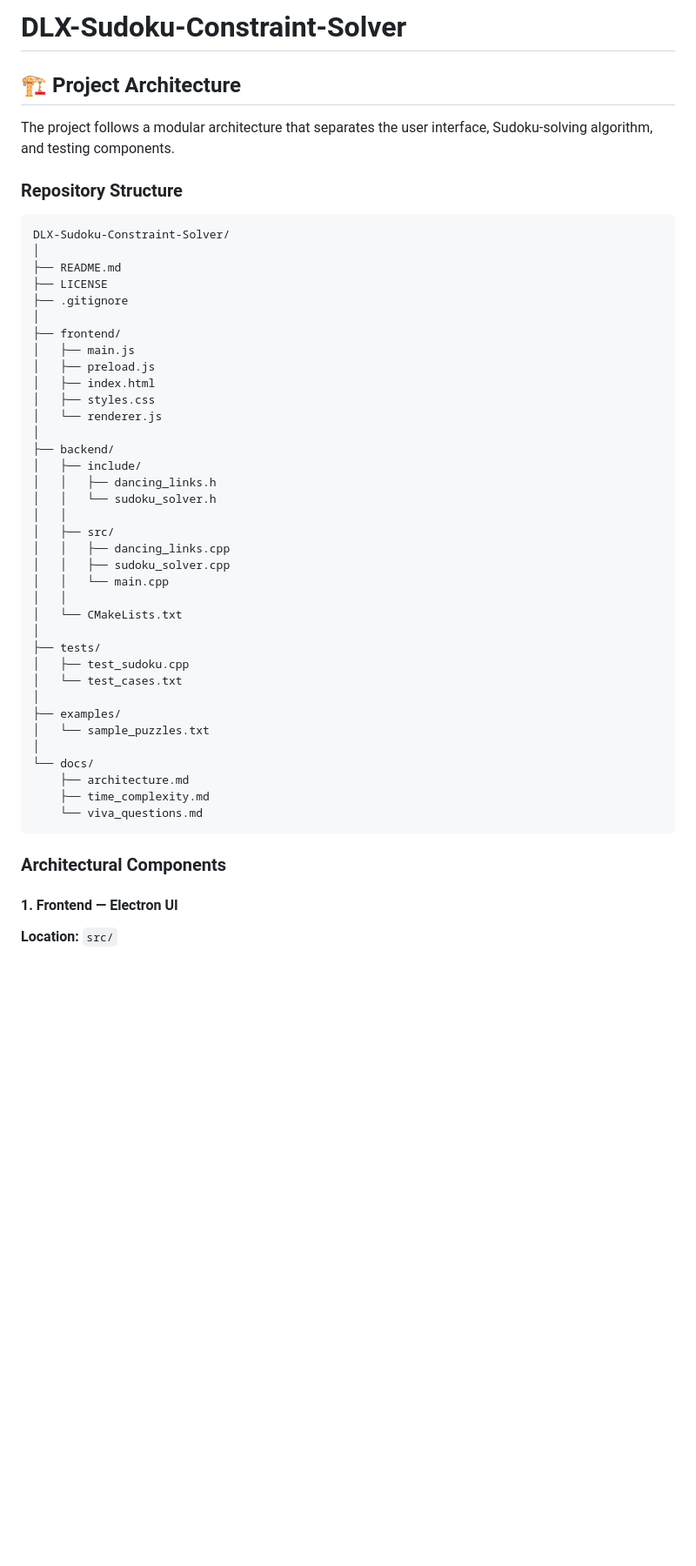
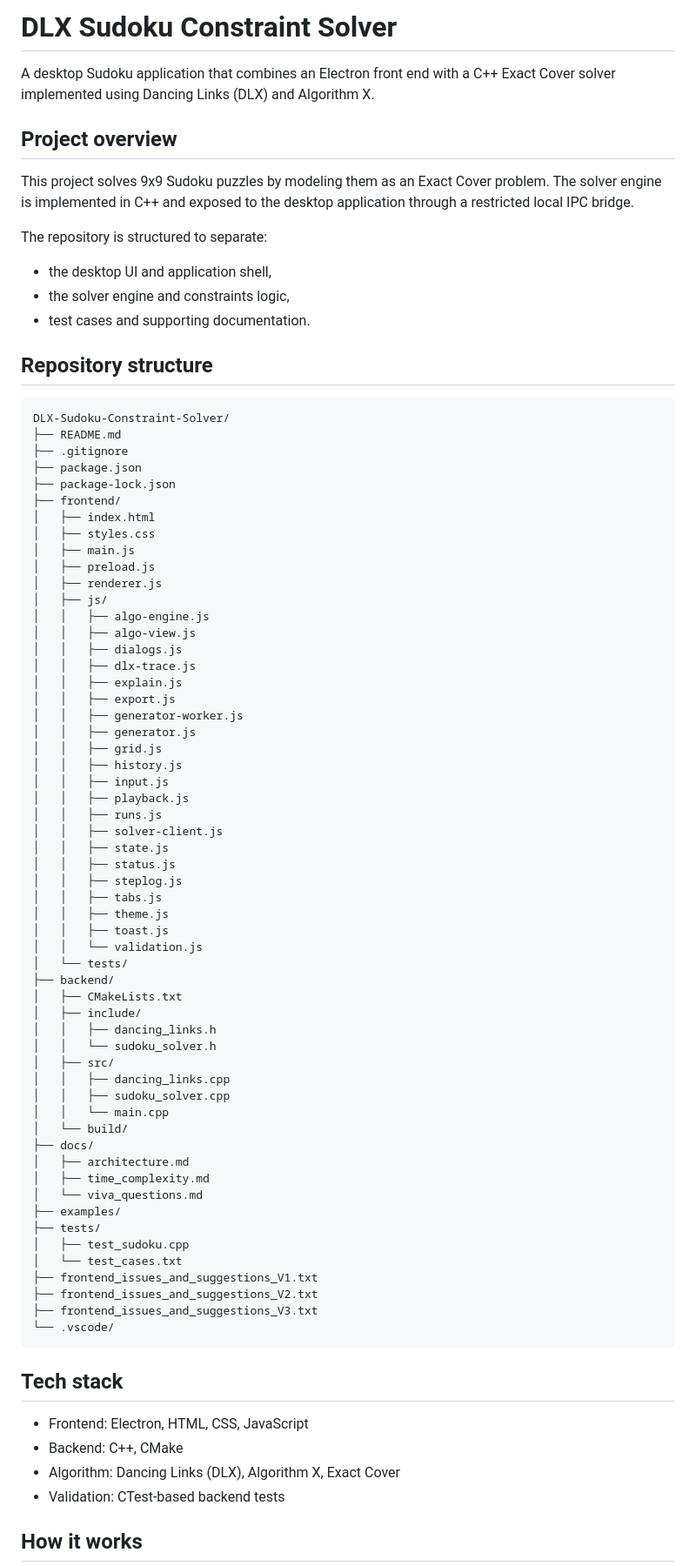
Before and after one commit to sivaadhithian/DLX-Sudoku-Constraint-Solver, a Markdown page: README.md, the part around one of its changes. Shown at 87% size. Drawn GitHub-style; blank space fills up the shorter version.

Commit message:
Update README documentation

````diff
--- a/README.md
+++ b/README.md
@@ -1,53 +1,83 @@
-# DLX-Sudoku-Constraint-Solver
-## 🏗️ Project Architecture
+# DLX Sudoku Constraint Solver
 
-The project follows a modular architecture that separates the user
-interface, Sudoku-solving algorithm, and testing components.
+A desktop Sudoku application that combines an Electron front end with a C++ Exact Cover solver implemented using Dancing Links (DLX) and Algorithm X.
 
-### Repository Structure
+## Project overview
+
+This project solves 9x9 Sudoku puzzles by modeling them as an Exact Cover problem. The solver engine is implemented in C++ and exposed to the desktop application through a restricted local IPC bridge.
+
+The repository is structured to separate:
+- the desktop UI and application shell,
+- the solver engine and constraints logic,
+- test cases and supporting documentation.
+
+## Repository structure
 
 ```text
 DLX-Sudoku-Constraint-Solver/
-│
 ├── README.md
-├── LICENSE
 ├── .gitignore
-│
+├── package.json
+├── package-lock.json
 ├── frontend/
+│   ├── index.html
+│   ├── styles.css
 │   ├── main.js
 │   ├── preload.js
-│   ├── index.html
-│   ├── styles.css
-│   └── renderer.js
-│
+│   ├── renderer.js
+│   ├── js/
+│   │   ├── algo-engine.js
+│   │   ├── algo-view.js
+│   │   ├── dialogs.js
+│   │   ├── dlx-trace.js
+│   │   ├── explain.js
+│   │   ├── export.js
+│   │   ├── generator-worker.js
+│   │   ├── generator.js
+│   │   ├── grid.js
+│   │   ├── history.js
+│   │   ├── input.js
+│   │   ├── playback.js
+│   │   ├── runs.js
+│   │   ├── solver-client.js
+│   │   ├── state.js
+│   │   ├── status.js
+│   │   ├── steplog.js
+│   │   ├── tabs.js
+│   │   ├── theme.js
+│   │   ├── toast.js
+│   │   └── validation.js
+│   └── tests/
 ├── backend/
+│   ├── CMakeLists.txt
 │   ├── include/
 │   │   ├── dancing_links.h
 │   │   └── sudoku_solver.h
-│   │
 │   ├── src/
 │   │   ├── dancing_links.cpp
 │   │   ├── sudoku_solver.cpp
 │   │   └── main.cpp
-│   │
-│   └── CMakeLists.txt
-│
+│   └── build/
+├── docs/
+│   ├── architecture.md
+│   ├── time_complexity.md
+│   └── viva_questions.md
+├── examples/
 ├── tests/
 │   ├── test_sudoku.cpp
 │   └── test_cases.txt
-│
-├── examples/
-│   └── sample_puzzles.txt
-│
-└── docs/
-    ├── architecture.md
-    ├── time_complexity.md
-    └── viva_questions.md
+├── frontend_issues_and_suggestions_V1.txt
+├── frontend_issues_and_suggestions_V2.txt
+├── frontend_issues_and_suggestions_V3.txt
+└── .vscode/
 ```
 
-### Architectural Components
+## Tech stack
 
-#### 1. Frontend — Electron UI
+- Frontend: Electron, HTML, CSS, JavaScript
+- Backend: C++, CMake
+- Algorithm: Dancing Links (DLX), Algorithm X, Exact Cover
+- Validation: CTest-based backend tests
 
-**Location:** `src/`
+## How it works
 
````
Also changed, not shown: other parts of README.md (+47 -92 lines).
